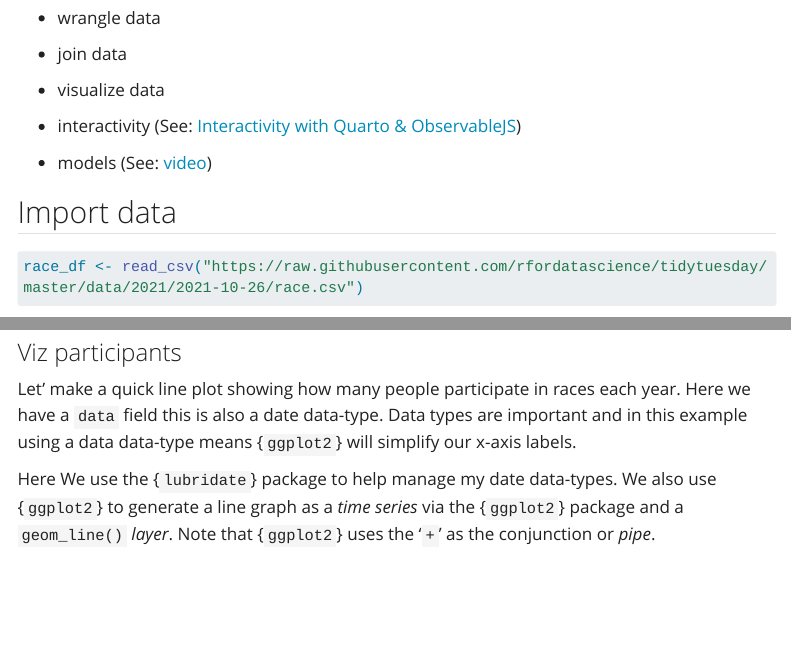
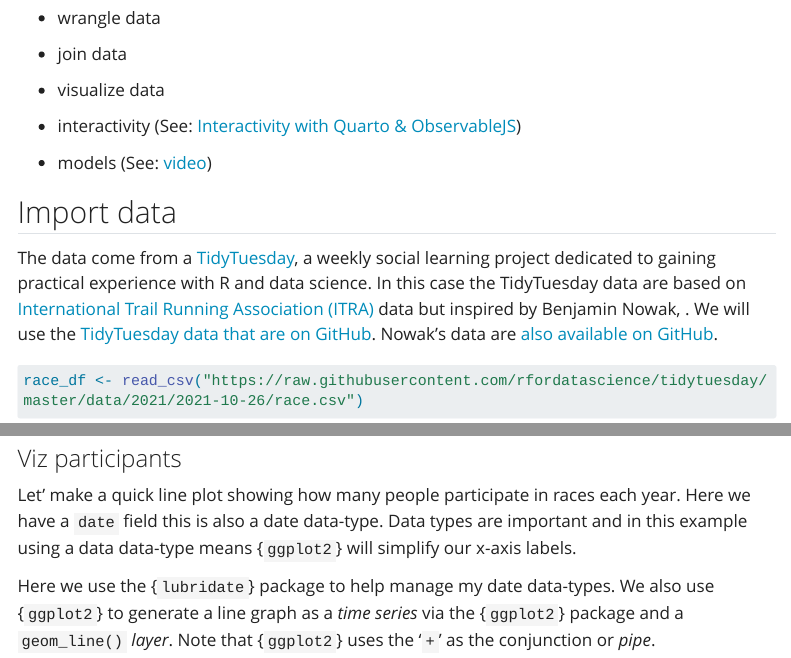
Before and after one commit to libjohn/tutorial_intro2r_datafest, a Quarto document (tidy_tuesday_itra.qmd): the page in a window 1100 px wide, from 250 px down, and a second part further down, joined at a grey line. Rendered offline with R 4.5, knitr and Pandoc in place of Quarto, with nearby package versions; some code elsewhere in the file could not run offline; menus at the side of the page are left out; long lines of code are wrapped.

Commit message:
tweak f7/f8

````diff
--- a/tidy_tuesday_itra.qmd
+++ b/tidy_tuesday_itra.qmd
@@ -27,6 +27,8 @@ library(skimr)
 -   models (See: [video](https://www.youtube.com/watch?t=1182&v=Wmozk2qEsL0&embeds_euri=https%3A%2F%2Fduke.edu%2F&feature=emb_imp_woyt))
 
 ## Import data
+
+The data come from a [TidyTuesday](https://github.com/rfordatascience/tidytuesday), a weekly social learning project dedicated to gaining practical experience with R and data science. In this case the TidyTuesday data are based on [International Trail Running Association (ITRA)](https://itra.run/Races/FindRaceResults) data but inspired by Benjamin Nowak, . We will use the [TidyTuesday data that are on GitHub](https://github.com/rfordatascience/tidytuesday/tree/master/data/2021/2021-10-26). Nowak's data are [also available on GitHub](https://github.com/BjnNowak/UltraTrailRunning).
 
 ```{r}
 race_df <- read_csv("https://raw.githubusercontent.com/rfordatascience/tidytuesday/master/data/2021/2021-10-26/race.csv")
@@ -165,9 +165,9 @@ my_df_joined <- rank_df |>
 
 ### Viz participants
 
-Let' make a quick line plot showing how many people participate in races each year. Here we have a `data` field this is also a date data-type. Data types are important and in this example using a data data-type means {`ggplot2`} will simplify our x-axis labels.
+Let' make a quick line plot showing how many people participate in races each year. Here we have a `date` field this is also a date data-type. Data types are important and in this example using a data data-type means {`ggplot2`} will simplify our x-axis labels.
 
-Here We use the {`lubridate`} package to help manage my date data-types. We also use {`ggplot2`} to generate a line graph as a *time series* via the {`ggplot2`} package and a `geom_line()` *layer*. Note that {`ggplot2`} uses the '`+`' as the conjunction or *pipe*.
+Here we use the {`lubridate`} package to help manage my date data-types. We also use {`ggplot2`} to generate a line graph as a *time series* via the {`ggplot2`} package and a `geom_line()` *layer*. Note that {`ggplot2`} uses the '`+`' as the conjunction or *pipe*.
 
 ```{r}
 rank_df |>
````
Also changed, not shown: tidy_tuesday_itra.qmd (4 more changed lines), 3 other files.
